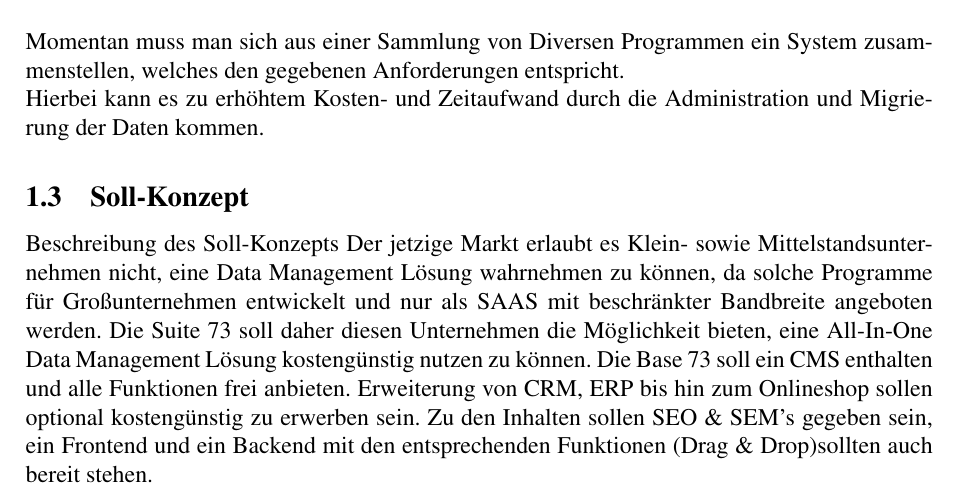
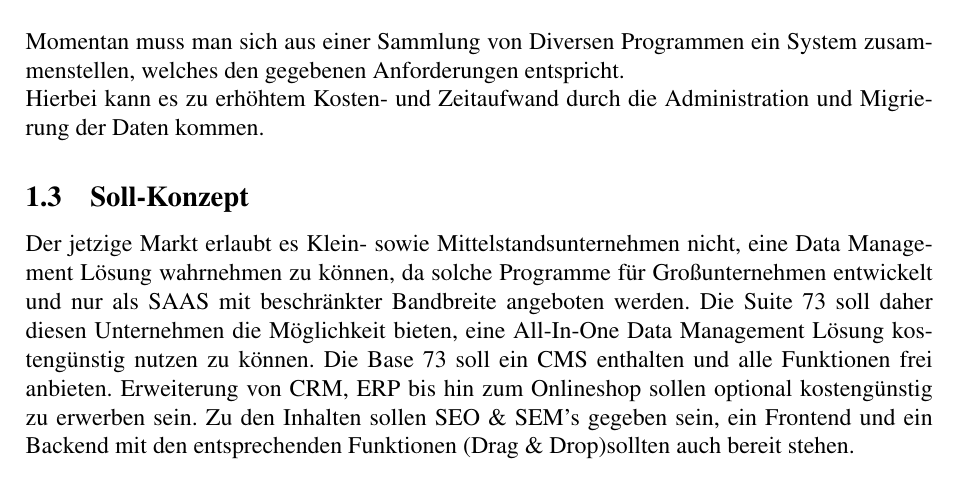
Before and after one commit to yurtbay/Suite-73, a LaTeX paper (documentation/german/document.tex, which reads documentation/german/lastenheft/sollKonzept.tex): part of page 4 of 5, cut so that both start at the same text. Compiled offline with pdfLaTeX.

Commit message:
Ueberschrift entfernt

```diff
--- a/documentation/german/lastenheft/sollKonzept.tex
+++ b/documentation/german/lastenheft/sollKonzept.tex
@@ -1,4 +1,3 @@
-Beschreibung des Soll-Konzepts
 	Der jetzige Markt erlaubt es Klein- sowie Mittelstandsunternehmen nicht, eine Data Management Lösung wahrnehmen zu können, da solche Programme für Großunternehmen entwickelt und nur als SAAS mit beschränkter Bandbreite angeboten werden.
 	Die Suite 73 soll daher diesen Unternehmen die Möglichkeit bieten, eine All-In-One Data Management Lösung kostengünstig nutzen zu können.
 	Die Base 73 soll ein CMS enthalten und alle Funktionen frei anbieten. Erweiterung von CRM, ERP bis hin zum Onlineshop sollen optional kostengünstig zu erwerben sein.
```
